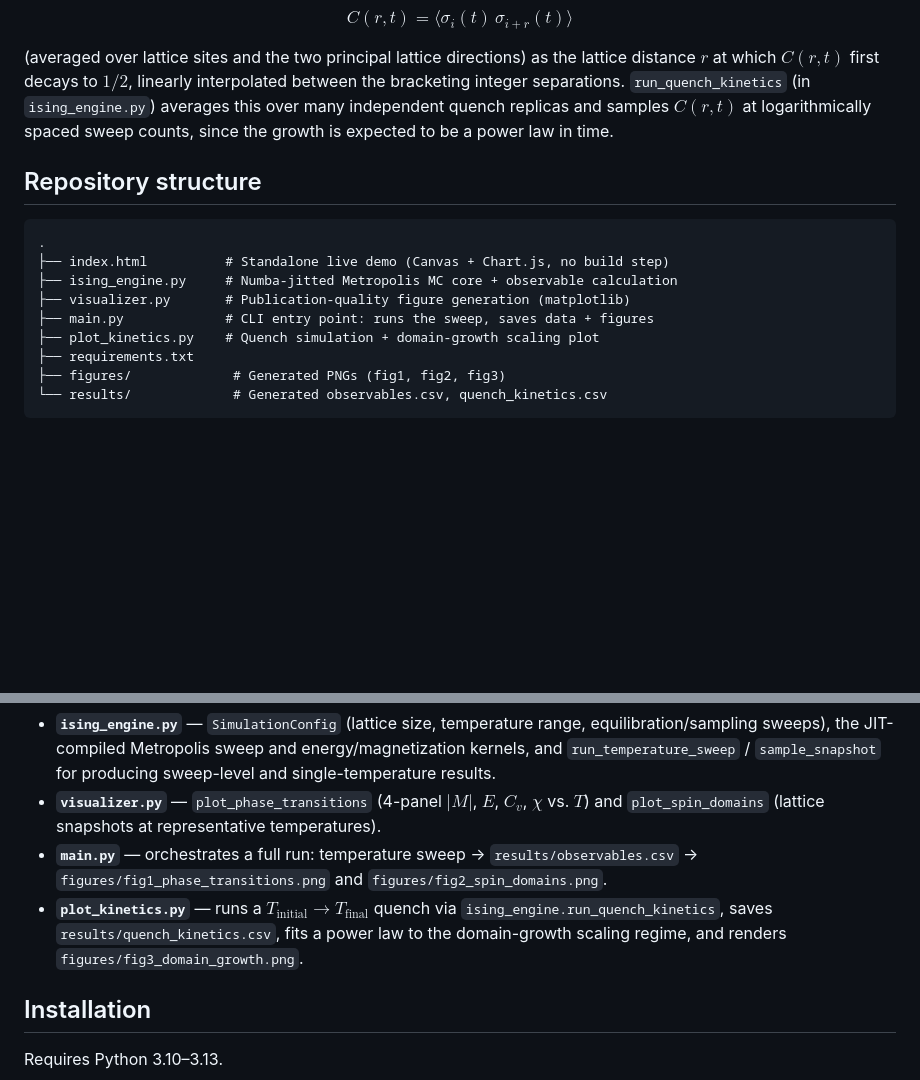
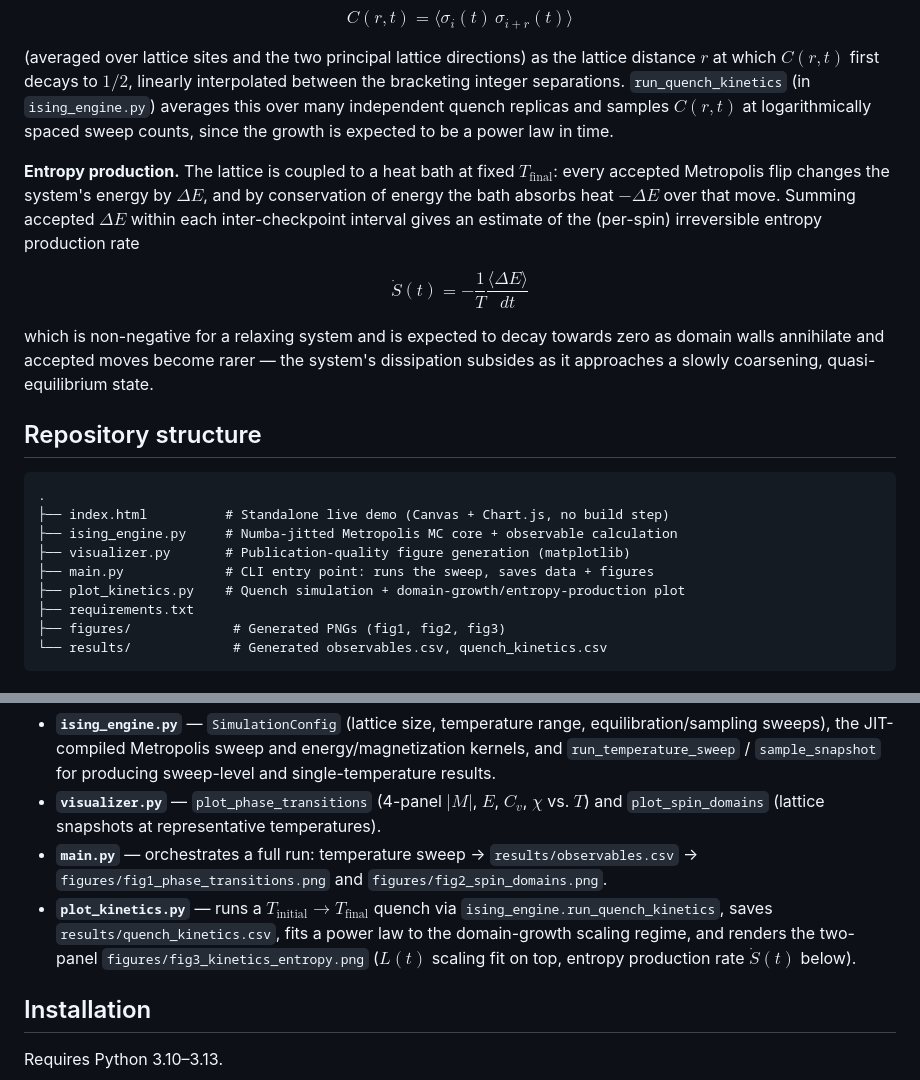
Before and after one commit to djangothompson12-alt/ising-monte-carlo, a Markdown page: README.md, 2 parts joined by grey strips. GitHub-like rendering; blank space fills up the shorter version.

````diff
--- a/README.md
+++ b/README.md
@@ -88,6 +88,14 @@ $$
 
 (averaged over lattice sites and the two principal lattice directions) as the lattice distance $r$ at which $C(r, t)$ first decays to $1/2$, linearly interpolated between the bracketing integer separations. `run_quench_kinetics` (in `ising_engine.py`) averages this over many independent quench replicas and samples $C(r,t)$ at logarithmically spaced sweep counts, since the growth is expected to be a power law in time.
 
+**Entropy production.** The lattice is coupled to a heat bath at fixed $T_{\text{final}}$: every accepted Metropolis flip changes the system's energy by $\Delta E$, and by conservation of energy the bath absorbs heat $-\Delta E$ over that move. Summing accepted $\Delta E$ within each inter-checkpoint interval gives an estimate of the (per-spin) irreversible entropy production rate
+
+$$
+\dot{S}(t) = -\frac{1}{T}\frac{\langle \Delta E \rangle}{dt}
+$$
+
+which is non-negative for a relaxing system and is expected to decay towards zero as domain walls annihilate and accepted moves become rarer — the system's dissipation subsides as it approaches a slowly coarsening, quasi-equilibrium state.
+
 ## Repository structure
 
 ```
@@ -96,7 +104,7 @@ $$
 ├── ising_engine.py     # Numba-jitted Metropolis MC core + observable calculation
 ├── visualizer.py       # Publication-quality figure generation (matplotlib)
 ├── main.py             # CLI entry point: runs the sweep, saves data + figures
-├── plot_kinetics.py    # Quench simulation + domain-growth scaling plot
+├── plot_kinetics.py    # Quench simulation + domain-growth/entropy-production plot
 ├── requirements.txt
 ├── figures/             # Generated PNGs (fig1, fig2, fig3)
 └── results/             # Generated observables.csv, quench_kinetics.csv
@@ -109,7 +117,7 @@ A self-contained, single-file browser simulation — open `index.html` directly
 - **`ising_engine.py`** — `SimulationConfig` (lattice size, temperature range, equilibration/sampling sweeps), the JIT-compiled Metropolis sweep and energy/magnetization kernels, and `run_temperature_sweep` / `sample_snapshot` for producing sweep-level and single-temperature results.
 - **`visualizer.py`** — `plot_phase_transitions` (4-panel $|M|$, $E$, $C_v$, $\chi$ vs. $T$) and `plot_spin_domains` (lattice snapshots at representative temperatures).
 - **`main.py`** — orchestrates a full run: temperature sweep → `results/observables.csv` → `figures/fig1_phase_transitions.png` and `figures/fig2_spin_domains.png`.
-- **`plot_kinetics.py`** — runs a $T_{\text{initial}} \to T_{\text{final}}$ quench via `ising_engine.run_quench_kinetics`, saves `results/quench_kinetics.csv`, fits a power law to the domain-growth scaling regime, and renders `figures/fig3_domain_growth.png`.
+- **`plot_kinetics.py`** — runs a $T_{\text{initial}} \to T_{\text{final}}$ quench via `ising_engine.run_quench_kinetics`, saves `results/quench_kinetics.csv`, fits a power law to the domain-growth scaling regime, and renders the two-panel `figures/fig3_kinetics_entropy.png` ($L(t)$ scaling fit on top, entropy production rate $\dot{S}(t)$ below).
 
 ## Installation
 
````
Also changed, not shown: other parts of README.md (+5 -4 lines), figures/fig3_domain_growth.png (deleted), figures/fig3_kinetics_entropy.png (added), 3 other files.
